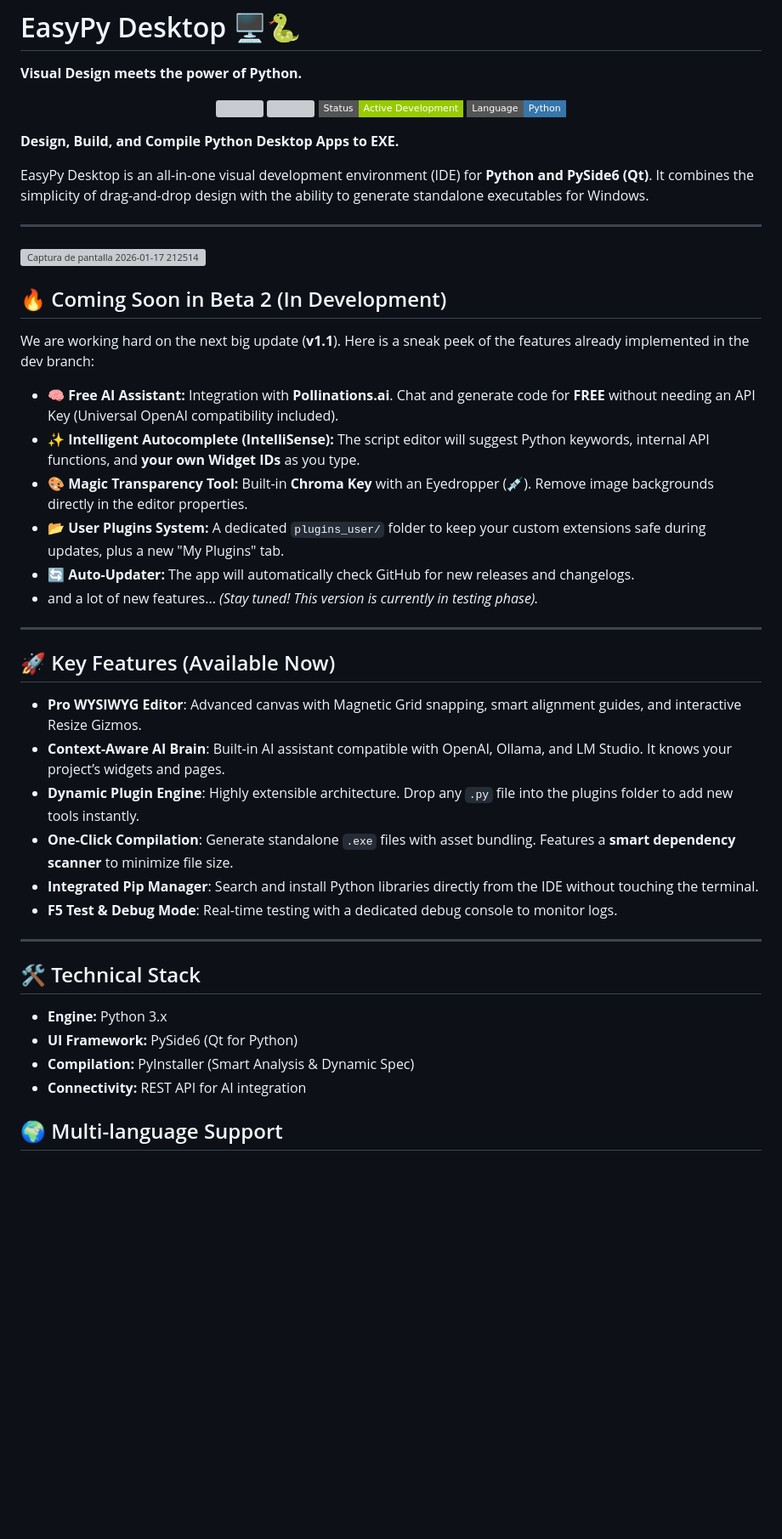
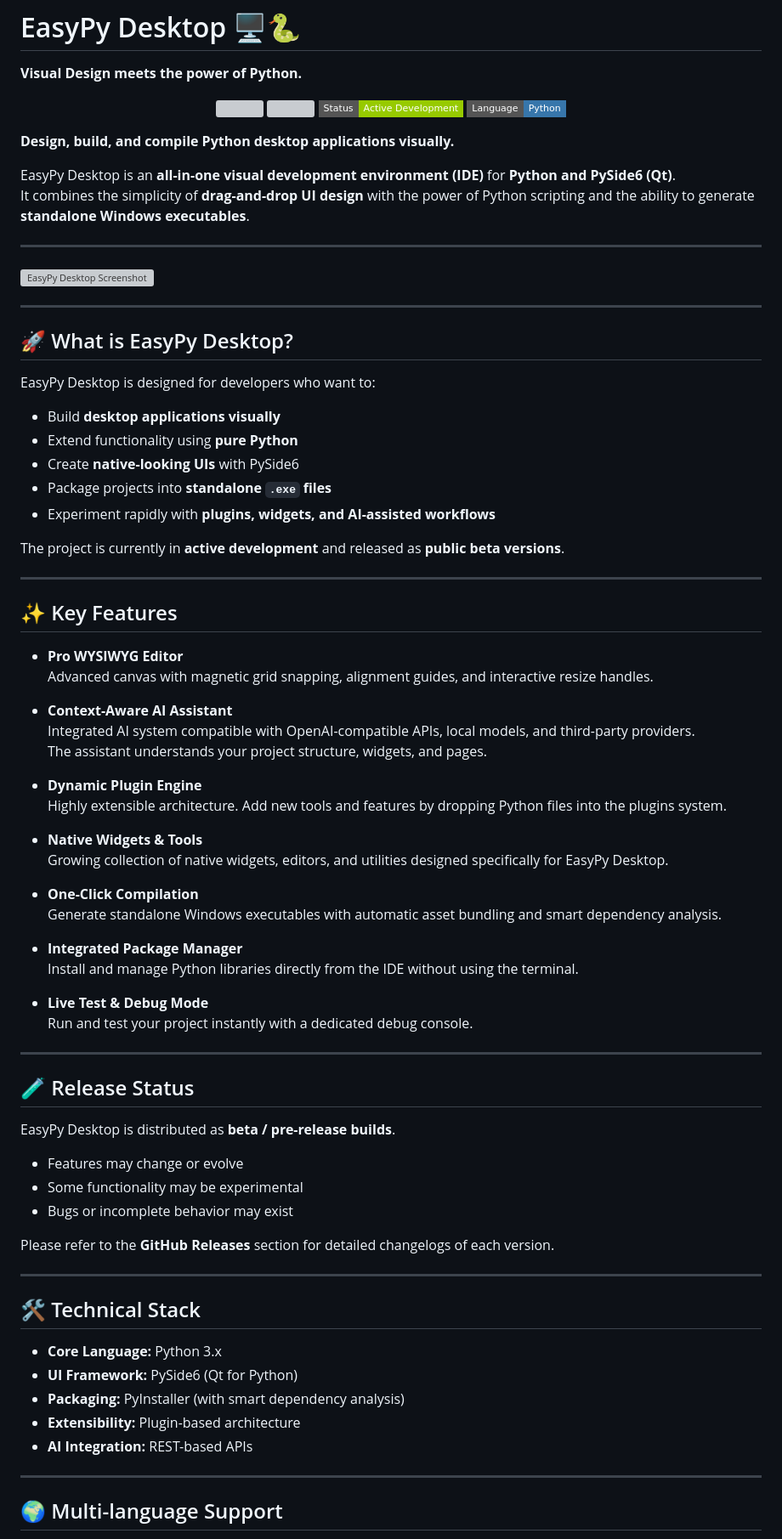
Before and after one commit to emo44/easypy-desktop, a Markdown page: README.md, the part around one of its changes. Shown at 85% size. Drawn GitHub-style; badges without logos; blank space fills up the shorter version; grey boxes are pictures that could not be loaded.

```diff
--- a/README.md
+++ b/README.md
@@ -8,44 +8,77 @@
   <img src="https://img.shields.io/badge/Language-Python-3776AB?style=flat-square&logo=python&logoColor=white" />
 </p>
 
-**Design, Build, and Compile Python Desktop Apps to EXE.**
+**Design, build, and compile Python desktop applications visually.**
 
-EasyPy Desktop is an all-in-one visual development environment (IDE) for **Python and PySide6 (Qt)**. It combines the simplicity of drag-and-drop design with the ability to generate standalone executables for Windows.
+EasyPy Desktop is an **all-in-one visual development environment (IDE)** for **Python and PySide6 (Qt)**.
+It combines the simplicity of **drag-and-drop UI design** with the power of Python scripting and the ability to generate **standalone Windows executables**.
 
 ---
 
-<img width="1395" height="825" alt="Captura de pantalla 2026-01-17 212514" src="https://github.com/user-attachments/assets/81224d60-b772-41ad-85ac-7c618d99de41" />
-
-## 🔥 Coming Soon in Beta 2 (In Development)
-
-We are working hard on the next big update (**v1.1**). Here is a sneak peek of the features already implemented in the dev branch:
-
-*   **🧠 Free AI Assistant:** Integration with **Pollinations.ai**. Chat and generate code for **FREE** without needing an API Key (Universal OpenAI compatibility included).
-*   **✨ Intelligent Autocomplete (IntelliSense):** The script editor will suggest Python keywords, internal API functions, and **your own Widget IDs** as you type.
-*   **🎨 Magic Transparency Tool:** Built-in **Chroma Key** with an Eyedropper (💉). Remove image backgrounds directly in the editor properties.
-*   **📂 User Plugins System:** A dedicated `plugins_user/` folder to keep your custom extensions safe during updates, plus a new "My Plugins" tab.
-*   **🔄 Auto-Updater:** The app will automatically check GitHub for new releases and changelogs.
-* and a lot of new features...
-*(Stay tuned! This version is currently in testing phase).*
+<img width="1395" height="825" alt="EasyPy Desktop Screenshot" src="https://github.com/user-attachments/assets/81224d60-b772-41ad-85ac-7c618d99de41" />
 
 ---
 
-## 🚀 Key Features (Available Now)
+## 🚀 What is EasyPy Desktop?
 
-*   **Pro WYSIWYG Editor**: Advanced canvas with Magnetic Grid snapping, smart alignment guides, and interactive Resize Gizmos.
-*   **Context-Aware AI Brain**: Built-in AI assistant compatible with OpenAI, Ollama, and LM Studio. It knows your project’s widgets and pages.
-*   **Dynamic Plugin Engine**: Highly extensible architecture. Drop any `.py` file into the plugins folder to add new tools instantly.
-*   **One-Click Compilation**: Generate standalone `.exe` files with asset bundling. Features a **smart dependency scanner** to minimize file size.
-*   **Integrated Pip Manager**: Search and install Python libraries directly from the IDE without touching the terminal.
-*   **F5 Test & Debug Mode**: Real-time testing with a dedicated debug console to monitor logs.
+EasyPy Desktop is designed for developers who want to:
+
+- Build **desktop applications visually**
+- Extend functionality using **pure Python**
+- Create **native-looking UIs** with PySide6
+- Package projects into **standalone `.exe` files**
+- Experiment rapidly with **plugins, widgets, and AI-assisted workflows**
+
+The project is currently in **active development** and released as **public beta versions**.
+
+---
+
+## ✨ Key Features
+
+- **Pro WYSIWYG Editor**
+  Advanced canvas with magnetic grid snapping, alignment guides, and interactive resize handles.
+
+- **Context-Aware AI Assistant**
+  Integrated AI system compatible with OpenAI-compatible APIs, local models, and third-party providers.
+  The assistant understands your project structure, widgets, and pages.
+
+- **Dynamic Plugin Engine**
+  Highly extensible architecture. Add new tools and features by dropping Python files into the plugins system.
+
+- **Native Widgets & Tools**
+  Growing collection of native widgets, editors, and utilities designed specifically for EasyPy Desktop.
+
+- **One-Click Compilation**
+  Generate standalone Windows executables with automatic asset bundling and smart dependency analysis.
+
+- **Integrated Package Manager**
+  Install and manage Python libraries directly from the IDE without using the terminal.
+
+- **Live Test & Debug Mode**
+  Run and test your project instantly with a dedicated debug console.
+
+---
+
+## 🧪 Release Status
+
+EasyPy Desktop is distributed as **beta / pre-release builds**.
+
+- Features may change or evolve
+- Some functionality may be experimental
+- Bugs or incomplete behavior may exist
+
+Please refer to the **GitHub Releases** section for detailed changelogs of each version.
 
 ---
 
 ## 🛠️ Technical Stack
 
-- **Engine:** Python 3.x
+- **Core Language:** Python 3.x
 - **UI Framework:** PySide6 (Qt for Python)
-- **Compilation:** PyInstaller (Smart Analysis & Dynamic Spec)
-- **Connectivity:** REST API for AI integration
+- **Packaging:** PyInstaller (with smart dependency analysis)
+- **Extensibility:** Plugin-based architecture
+- **AI Integration:** REST-based APIs
+
+---
 
 ## 🌍 Multi-language Support
```
Also changed, not shown: other parts of README.md (+15 -2 lines).
